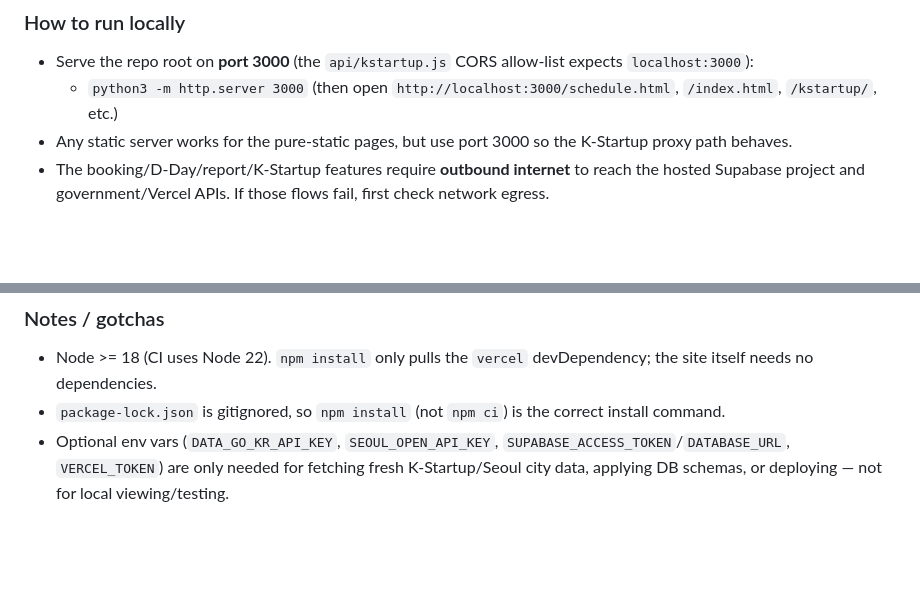
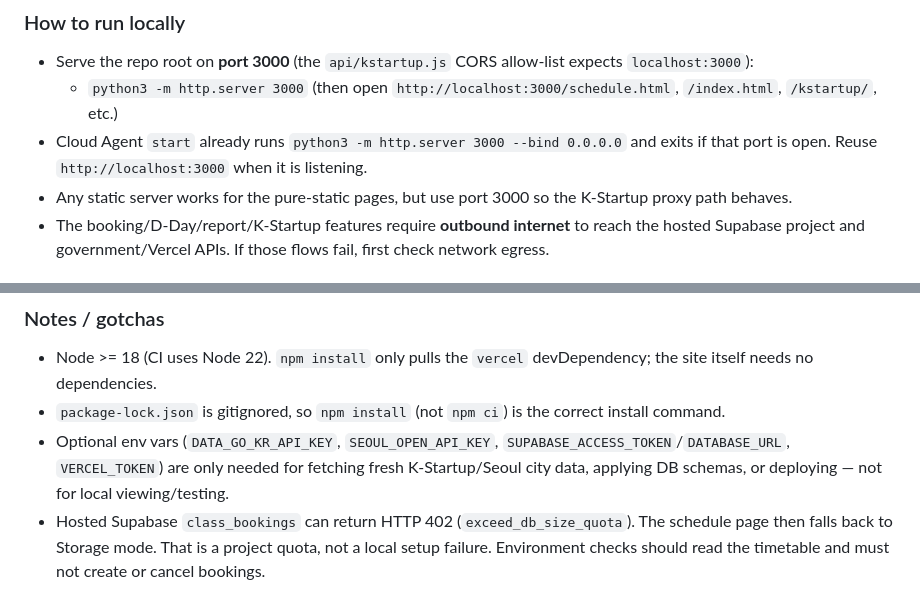
Before and after one commit to DongsooJung/-stargate, a Markdown page: AGENTS.md, 2 parts joined by grey strips. Drawn GitHub-style; blank space fills up the shorter version.

Commit message:
docs: Cloud Agent 정적 서버와 Supabase 402 폴백을 기록
예약 페이지는 DB 용량 한도로 Storage 모드로 떨어질 수 있다. 환경 점검은 시간표를 읽기만 하고, 이미 떠 있는 3000 포트 서버를 재사용한다.

Co-authored-by: Dongsoo Jung <DongsooJung@users.noreply.github.com>

```diff
--- a/AGENTS.md
+++ b/AGENTS.md
@@ -14,6 +14,7 @@ This repo is a **static-first web project** (Stargate Corporation homepage + sev
 ### How to run locally
 - Serve the repo root on **port 3000** (the `api/kstartup.js` CORS allow-list expects `localhost:3000`):
   - `python3 -m http.server 3000` (then open `http://localhost:3000/schedule.html`, `/index.html`, `/kstartup/`, etc.)
+- Cloud Agent `start` already runs `python3 -m http.server 3000 --bind 0.0.0.0` and exits if that port is open. Reuse `http://localhost:3000` when it is listening.
 - Any static server works for the pure-static pages, but use port 3000 so the K-Startup proxy path behaves.
 - The booking/D-Day/report/K-Startup features require **outbound internet** to reach the hosted Supabase project and government/Vercel APIs. If those flows fail, first check network egress.
 
@@ -27,3 +28,4 @@ This repo is a **static-first web project** (Stargate Corporation homepage + sev
 - Node >= 18 (CI uses Node 22). `npm install` only pulls the `vercel` devDependency; the site itself needs no dependencies.
 - `package-lock.json` is gitignored, so `npm install` (not `npm ci`) is the correct install command.
 - Optional env vars (`DATA_GO_KR_API_KEY`, `SEOUL_OPEN_API_KEY`, `SUPABASE_ACCESS_TOKEN`/`DATABASE_URL`, `VERCEL_TOKEN`) are only needed for fetching fresh K-Startup/Seoul city data, applying DB schemas, or deploying — not for local viewing/testing.
+- Hosted Supabase `class_bookings` can return HTTP 402 (`exceed_db_size_quota`). The schedule page then falls back to Storage mode. That is a project quota, not a local setup failure. Environment checks should read the timetable and must not create or cancel bookings.
```
